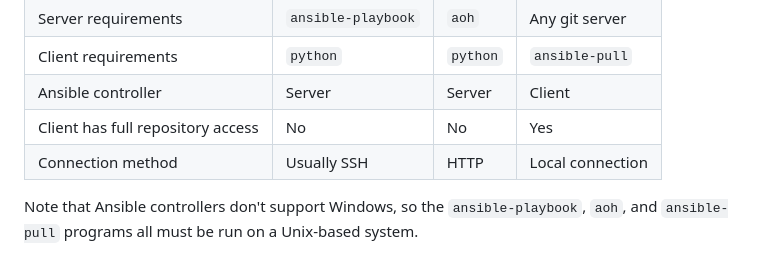
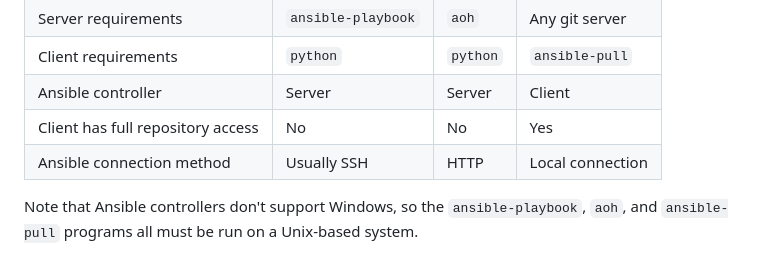
Before and after one commit to ashermorgan/aoh, a Markdown page: README.md, the part around one of its changes. GitHub-like rendering.

```diff
--- a/README.md
+++ b/README.md
@@ -20,7 +20,7 @@ installation playbook on new machines, anytime, anywhere.
 | Client requirements               | `python`           | `python`    | `ansible-pull`   |
 | Ansible controller                | Server             | Server      | Client           |
 | Client has full repository access | No                 | No          | Yes              |
-| Connection method                 | Usually SSH        | HTTP        | Local connection |
+| Ansible connection method         | Usually SSH        | HTTP        | Local connection |
 
 Note that Ansible controllers don't support Windows, so the `ansible-playbook`,
 `aoh`, and `ansible-pull` programs all must be run on a Unix-based system.
```
Also changed, not shown: other parts of README.md (+5 -0 lines).
